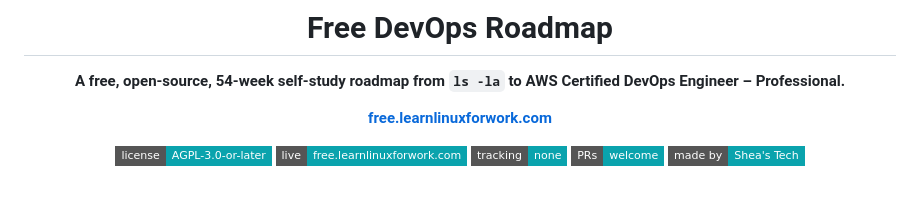
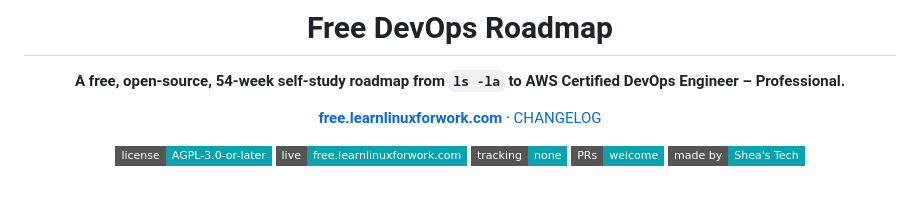
Before and after one commit to learnlinuxforwork/free-devops-roadmap, a Markdown page: README.md, the part around the change. GitHub-like rendering; badges without logos.

Commit message:
Add CHANGELOG for the 0.1.0 release

```diff
--- a/README.md
+++ b/README.md
@@ -7,7 +7,7 @@
 **A free, open-source, 54-week self-study roadmap from `ls -la` to**
 **AWS Certified DevOps Engineer – Professional.**
 
-[**free.learnlinuxforwork.com**](https://free.learnlinuxforwork.com)
+[**free.learnlinuxforwork.com**](https://free.learnlinuxforwork.com) · [CHANGELOG](CHANGELOG.md)
 
 [![License: AGPL v3](https://img.shields.io/badge/license-AGPL--3.0--or--later-0aa3ad?style=flat-square)](https://learnlinuxforwork.com/license)
 [![Live site](https://img.shields.io/badge/live-free.learnlinuxforwork.com-0aa3ad?style=flat-square)](https://free.learnlinuxforwork.com)
```
Also changed, not shown: CHANGELOG.md (added, +32 -0 lines).
